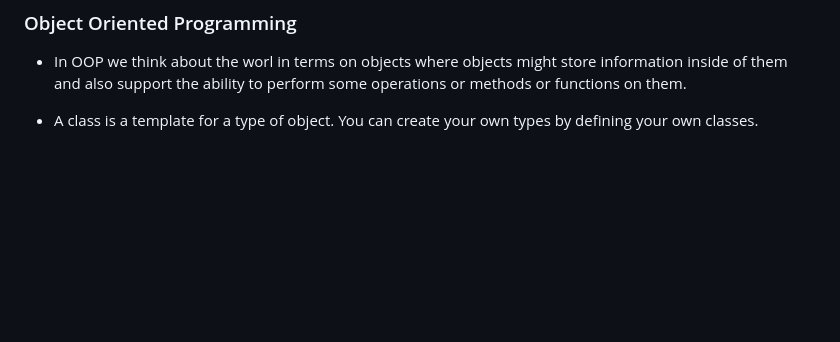
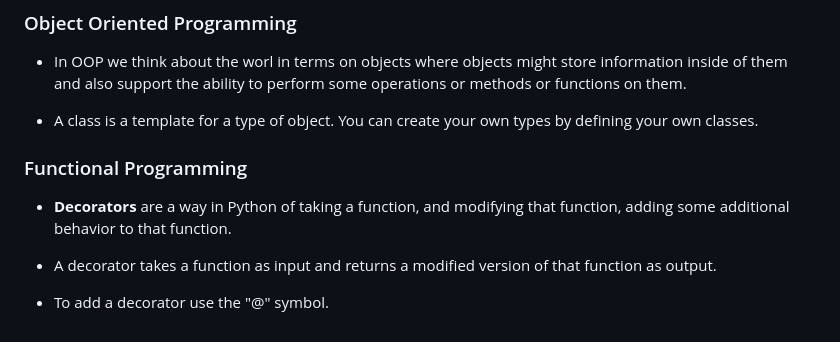
Before and after one commit to patelsuhani/web_programming, a Markdown page: lecture_2/notes.md, the part around the change. Drawn GitHub-style; blank space fills up the shorter version.

Commit message:
feat: announcement decorator

```diff
--- a/lecture_2/notes.md
+++ b/lecture_2/notes.md
@@ -112,3 +112,11 @@ print(f"Hello, {name}!")
 * In OOP we think about the worl in terms on objects where objects might store information inside of them and also support the ability to perform some operations or methods or functions on them.
 
 * A class is a template for a type of object. You can create your own types by defining your own classes.
+
+### Functional Programming
+
+* **Decorators** are a way in Python of taking a function, and modifying that function, adding some additional behavior to that function.
+
+* A decorator takes a function as input and returns a modified version of that function as output.
+
+* To add a decorator use the "@" symbol.
```
